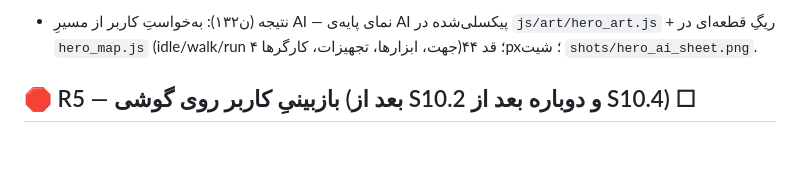
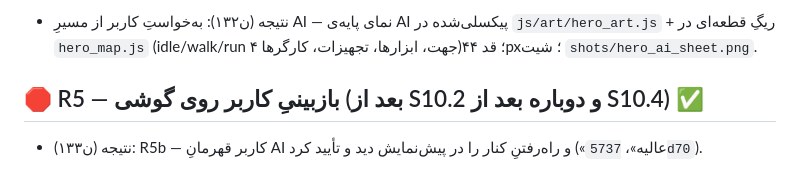
Before and after one commit to amirrezahadipoor/farmdungeon, a Markdown page: roadmap/P10.md, the part around the change. GitHub-like rendering; blank space fills up the shorter version.

```diff
--- a/roadmap/P10.md
+++ b/roadmap/P10.md
@@ -58,4 +58,5 @@
 - [x] مرحله‌ی ۳: حمله ۴ فریم (آماده‌سازی ۲، ضربه ۱ با کمانِ اسمیر، بازگشت ۱)، شمشیر متصل به دست در همه‌ی جهت‌ها
 - نتیجه (ن۱۳۲): به‌خواستِ کاربر از مسیرِ AI — نمای پایه‌ی AI پیکسلی‌شده در `js/art/hero_art.js` + ریگِ قطعه‌ای در `hero_map.js` (idle/walk/run ۴ جهت، ابزارها، تجهیزات، کارگرها)؛ قد ۴۴px؛ شیت `shots/hero_ai_sheet.png`.
 
-## 🛑 R5 — بازبینیِ کاربر روی گوشی (بعد از S10.2 و دوباره بعد از S10.4) ☐
+## 🛑 R5 — بازبینیِ کاربر روی گوشی (بعد از S10.2 و دوباره بعد از S10.4) ✅
+- نتیجه (ن۱۳۳): R5b — کاربر قهرمانِ AI و راه‌رفتنِ کنار را در پیش‌نمایش دید و تأیید کرد («عالیه»، `5737d70`).
```
Also changed, not shown: MEMORY.md (+1 -0 lines), ROADMAP.md (+1 -1 lines).
